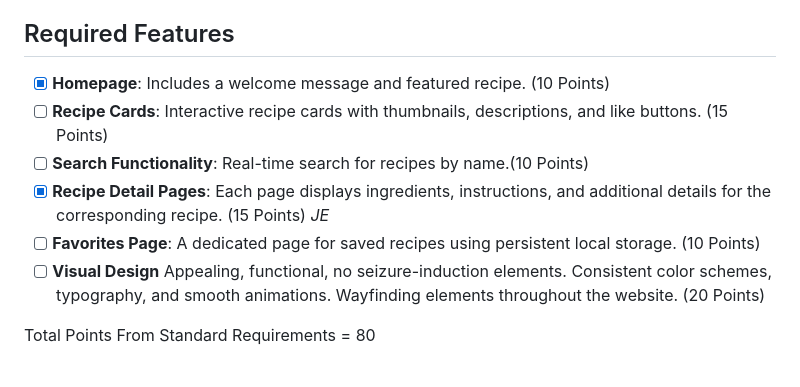
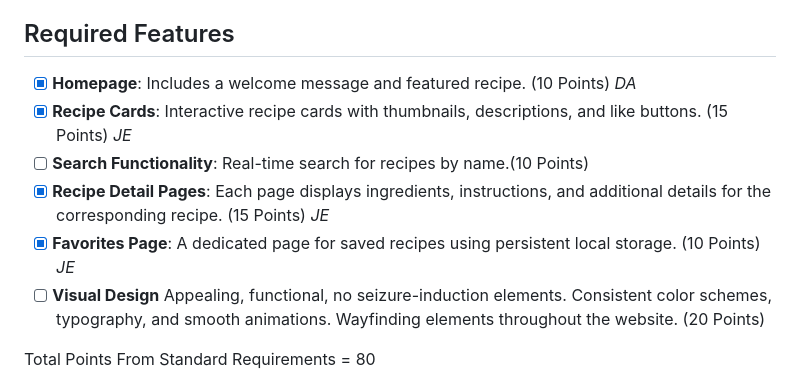
Before and after one commit to ah-OOG-ah/CookingForClankers, a Markdown page: README.md, the part around the change. Drawn GitHub-style.

Commit message:
update tasks

```diff
--- a/README.md
+++ b/README.md
@@ -70,13 +70,14 @@ scp -r <user>@csc391-vm1.eng.franciscan.edu:/srv/csc391support/files/for-realsie
 ## Required Features
 
 - [x] **Homepage**: Includes a welcome message and featured recipe. (10 Points)
-- [ ] **Recipe Cards**: Interactive recipe cards with thumbnails, descriptions,
-      and like buttons. (15 Points)
+      _DA_
+- [x] **Recipe Cards**: Interactive recipe cards with thumbnails, descriptions,
+      and like buttons. (15 Points) _JE_
 - [ ] **Search Functionality**: Real-time search for recipes by name.(10 Points)
 - [x] **Recipe Detail Pages**: Each page displays ingredients, instructions, and
       additional details for the corresponding recipe. (15 Points) _JE_
-- [ ] **Favorites Page**: A dedicated page for saved recipes using persistent
-      local storage. (10 Points)
+- [x] **Favorites Page**: A dedicated page for saved recipes using persistent
+      local storage. (10 Points) _JE_
 - [ ] **Visual Design** Appealing, functional, no seizure-induction elements.
       Consistent color schemes, typography, and smooth animations. Wayfinding
       elements throughout the website. (20 Points)
```
